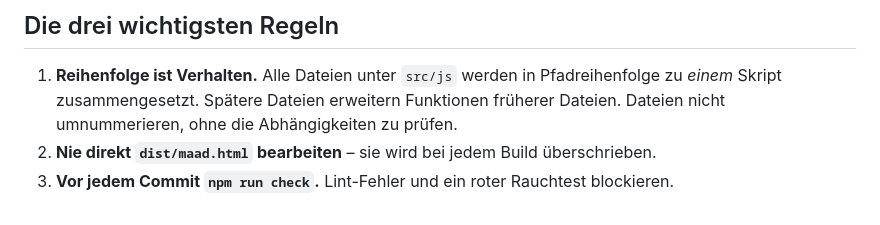
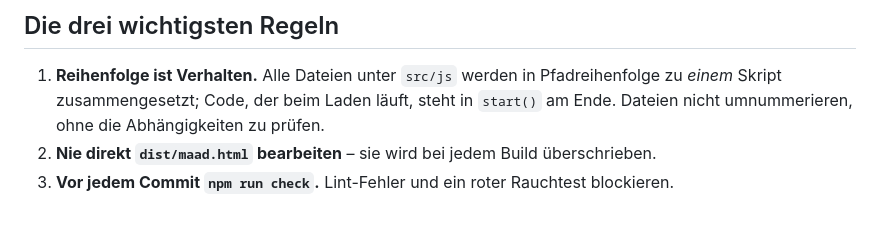
Before and after one commit to marcwilmesmeier-arch/maad, a Markdown page: README.md, the part around the change. GitHub-like rendering.

Commit message:
README: Regel 1 an den aktuellen Aufbau angepasst (start() statt Funktionsschichten)
Co-Authored-By: Claude Opus 5.5 <noreply@anthropic.com>
Claude-Session: https://claude.ai/code/session_01STSnsy8XyEBFEy4MpsCG84

```diff
--- a/README.md
+++ b/README.md
@@ -52,7 +52,7 @@ Eine Übersicht aller Bereiche und die Regeln für Änderungen stehen in [docs/A
 ## Die drei wichtigsten Regeln
 
 1. **Reihenfolge ist Verhalten.** Alle Dateien unter `src/js` werden in Pfadreihenfolge zu _einem_ Skript
-   zusammengesetzt. Spätere Dateien erweitern Funktionen früherer Dateien. Dateien nicht umnummerieren,
+   zusammengesetzt; Code, der beim Laden läuft, steht in `start()` am Ende. Dateien nicht umnummerieren,
    ohne die Abhängigkeiten zu prüfen.
 2. **Nie direkt `dist/maad.html` bearbeiten** – sie wird bei jedem Build überschrieben.
 3. **Vor jedem Commit `npm run check`.** Lint-Fehler und ein roter Rauchtest blockieren.
```
